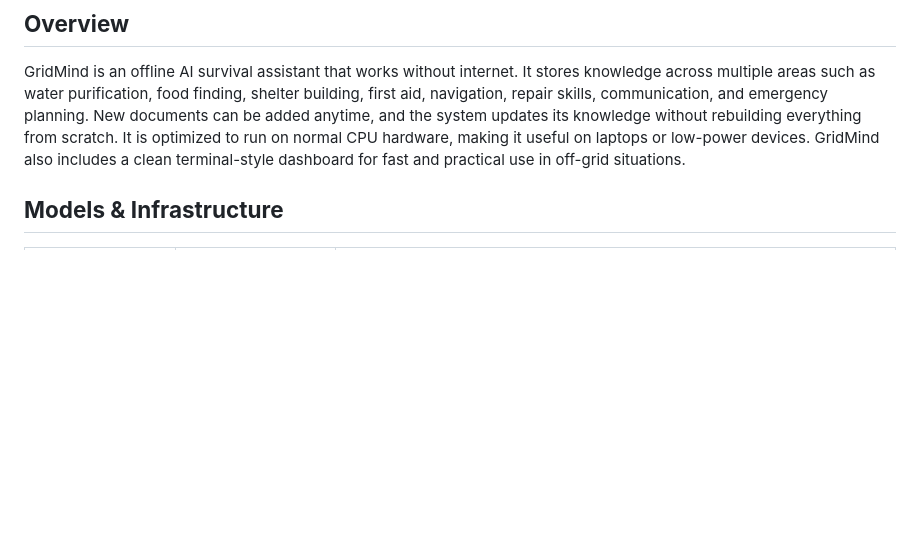
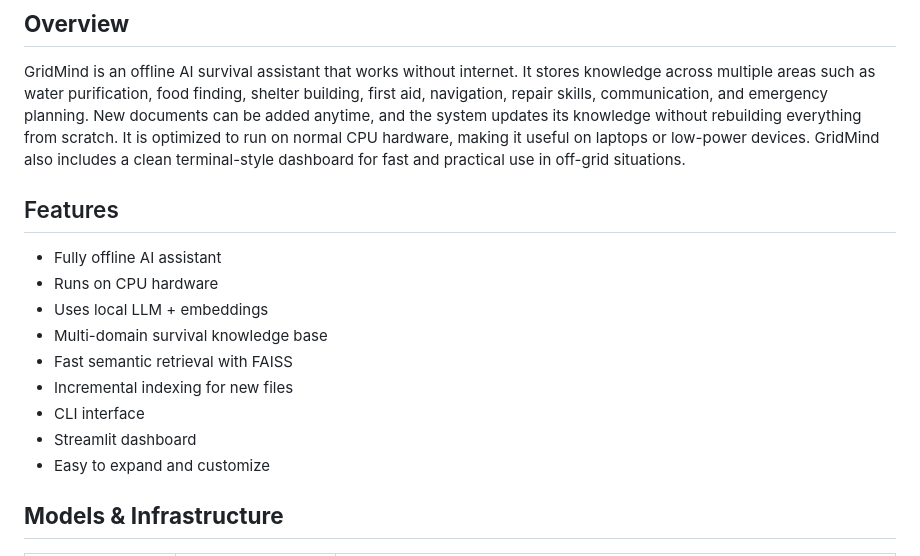
Before and after one commit to A-Square8/GRIDMIND-Intelligence-When-the-Grid-Fails, a Markdown page: README.md, the part around the change. Rendered like a GitHub page; blank space fills up the shorter version.

```diff
--- a/README.md
+++ b/README.md
@@ -2,6 +2,18 @@
 
 ## **Overview**
 GridMind is an offline AI survival assistant that works without internet. It stores knowledge across multiple areas such as water purification, food finding, shelter building, first aid, navigation, repair skills, communication, and emergency planning. New documents can be added anytime, and the system updates its knowledge without rebuilding everything from scratch. It is optimized to run on normal CPU hardware, making it useful on laptops or low-power devices. GridMind also includes a clean terminal-style dashboard for fast and practical use in off-grid situations.
+
+## Features
+
+- Fully offline AI assistant
+- Runs on CPU hardware
+- Uses local LLM + embeddings
+- Multi-domain survival knowledge base
+- Fast semantic retrieval with FAISS
+- Incremental indexing for new files
+- CLI interface
+- Streamlit dashboard
+- Easy to expand and customize
 
 ## **Models & Infrastructure**
 
```
